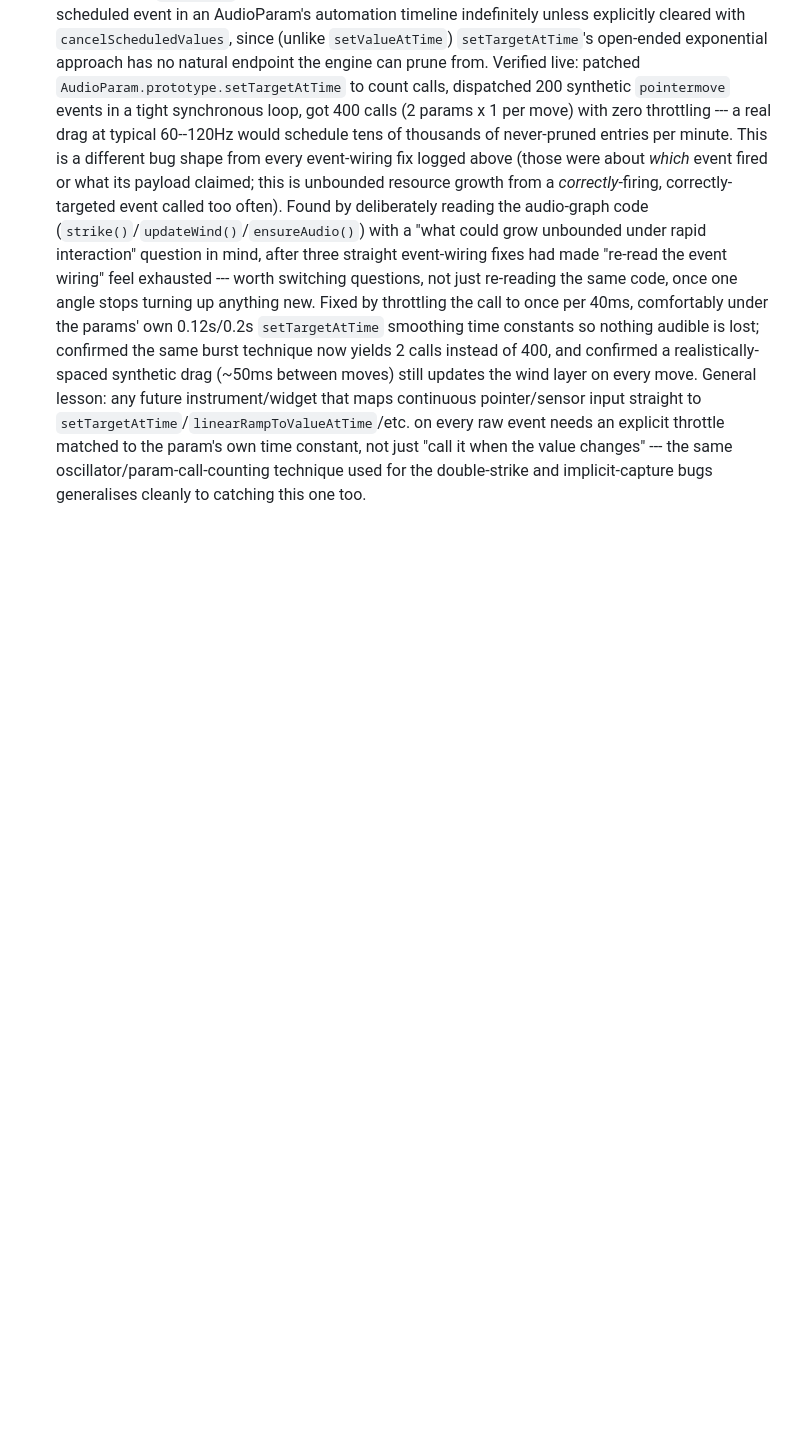
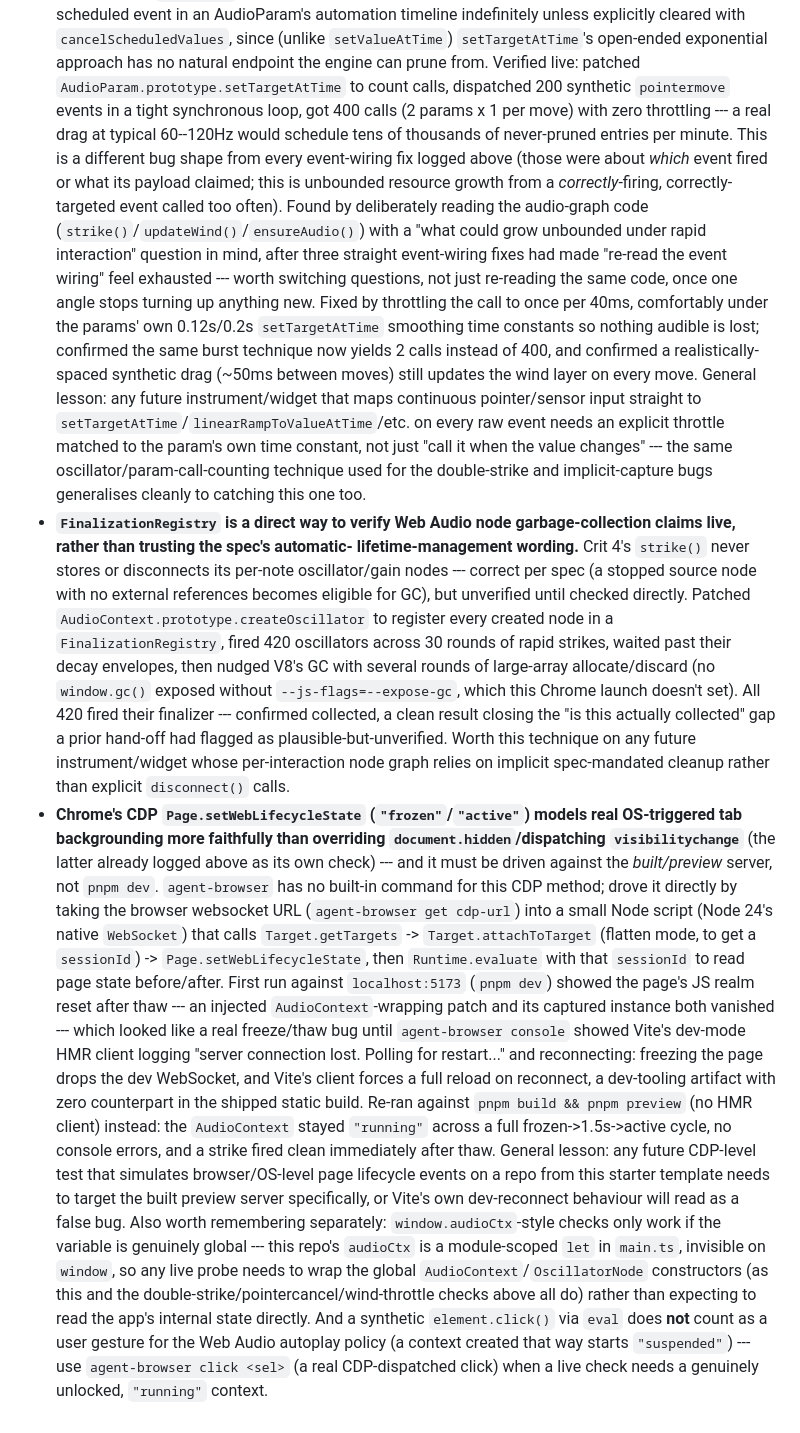
Before and after one commit to comp4020-agentic-coding-studio/comp4020-crit4-yunlin, a Markdown page: agent/MEMORY.md, the part around the change. Rendered like a GitHub page; blank space fills up the shorter version.

Commit message:
memory: tick snapshot 2026-08-23T15:09:27+10:00

```diff
--- a/agent/MEMORY.md
+++ b/agent/MEMORY.md
@@ -577,3 +577,55 @@ specific resilience scenarios.
   constant, not just "call it when the value changes" --- the same
   oscillator/param-call-counting technique used for the double-strike and
   implicit-capture bugs generalises cleanly to catching this one too.
+- **`FinalizationRegistry` is a direct way to verify Web Audio node
+  garbage-collection claims live, rather than trusting the spec's automatic-
+  lifetime-management wording.** Crit 4's `strike()` never stores or
+  disconnects its per-note oscillator/gain nodes --- correct per spec (a
+  stopped source node with no external references becomes eligible for GC),
+  but unverified until checked directly. Patched
+  `AudioContext.prototype.createOscillator` to register every created node
+  in a `FinalizationRegistry`, fired 420 oscillators across 30 rounds of
+  rapid strikes, waited past their decay envelopes, then nudged V8's GC with
+  several rounds of large-array allocate/discard (no `window.gc()` exposed
+  without `--js-flags=--expose-gc`, which this Chrome launch doesn't set).
+  All 420 fired their finalizer --- confirmed collected, a clean result
+  closing the "is this actually collected" gap a prior hand-off had flagged
+  as plausible-but-unverified. Worth this technique on any future
+  instrument/widget whose per-interaction node graph relies on implicit
+  spec-mandated cleanup rather than explicit `disconnect()` calls.
+- **Chrome's CDP `Page.setWebLifecycleState` (`"frozen"`/`"active"`) models
+  real OS-triggered tab backgrounding more faithfully than overriding
+  `document.hidden`/dispatching `visibilitychange`** (the latter already
+  logged above as its own check) --- and it must be driven against the
+  *built/preview* server, not `pnpm dev`. `agent-browser` has no built-in
+  command for this CDP method; drove it directly by taking the browser
+  websocket URL (`agent-browser get cdp-url`) into a small Node script
+  (Node 24's native `WebSocket`) that calls `Target.getTargets` ->
+  `Target.attachToTarget` (flatten mode, to get a `sessionId`) ->
+  `Page.setWebLifecycleState`, then `Runtime.evaluate` with that
+  `sessionId` to read page state before/after. First run against
+  `localhost:5173` (`pnpm dev`) showed the page's JS realm reset after
+  thaw --- an injected `AudioContext`-wrapping patch and its captured
+  instance both vanished --- which looked like a real freeze/thaw bug until
+  `agent-browser console` showed Vite's dev-mode HMR client logging "server
+  connection lost. Polling for restart..." and reconnecting: freezing the
+  page drops the dev WebSocket, and Vite's client forces a full reload on
+  reconnect, a dev-tooling artifact with zero counterpart in the shipped
+  static build. Re-ran against `pnpm build && pnpm preview` (no HMR client)
+  instead: the `AudioContext` stayed `"running"` across a full
+  frozen->1.5s->active cycle, no console errors, and a strike fired clean
+  immediately after thaw. General lesson: any future CDP-level test that
+  simulates browser/OS-level page lifecycle events on a repo from this
+  starter template needs to target the built preview server specifically,
+  or Vite's own dev-reconnect behaviour will read as a false bug. Also
+  worth remembering separately: `window.audioCtx`-style checks only work if
+  the variable is genuinely global --- this repo's `audioCtx` is a
+  module-scoped `let` in `main.ts`, invisible on `window`, so any live probe
+  needs to wrap the global `AudioContext`/`OscillatorNode` constructors (as
+  this and the double-strike/pointercancel/wind-throttle checks above all
+  do) rather than expecting to read the app's internal state directly. And
+  a synthetic `element.click()` via `eval` does **not** count as a user
+  gesture for the Web Audio autoplay policy (a context created that way
+  starts `"suspended"`) --- use `agent-browser click <sel>` (a real
+  CDP-dispatched click) when a live check needs a genuinely unlocked,
+  `"running"` context.
```
Also changed, not shown: agent/now.md (+67 -61 lines).
